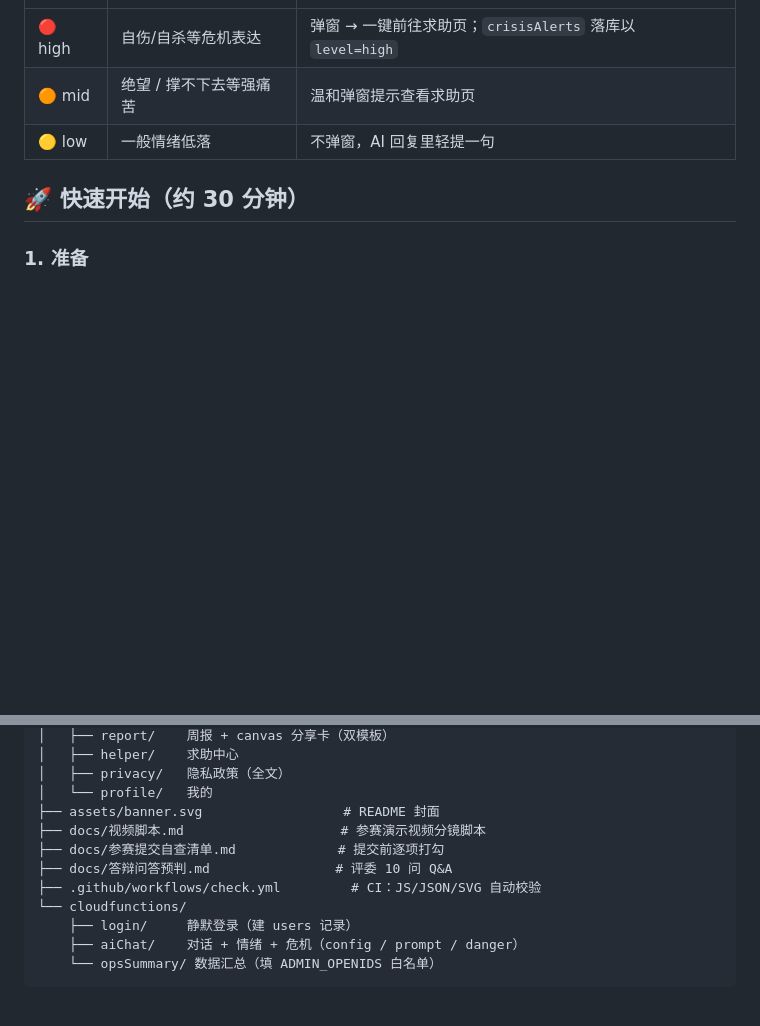
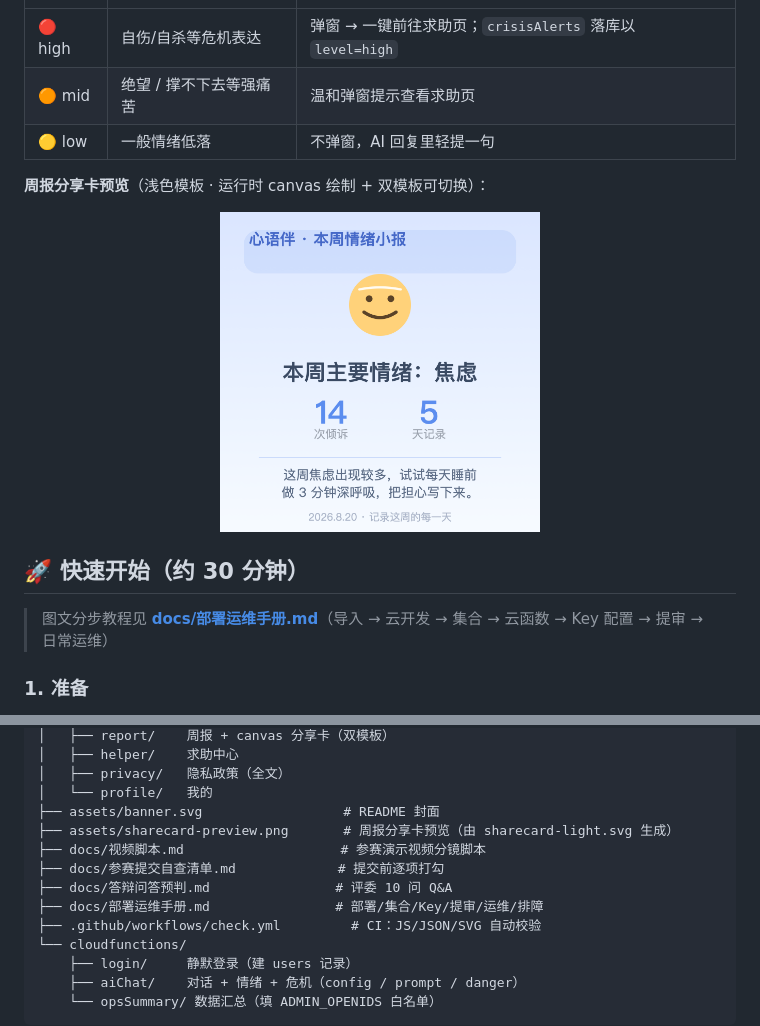
Before and after one commit to WyattJHayes/heartbuddy-miniprogram, a Markdown page: README.md, 2 parts joined by grey strips. Drawn GitHub-style; pictures changed too: assets/sharecard-preview.png (added); blank space fills up the shorter version.

Commit message:
feat: 输入栏⚡快捷面板 + 周报分享卡PNG预览 + 部署运维手册

```diff
--- a/README.md
+++ b/README.md
@@ -25,7 +25,13 @@
 | 🟠 mid | 绝望 / 撑不下去等强痛苦 | 温和弹窗提示查看求助页 |
 | 🟡 low | 一般情绪低落 | 不弹窗，AI 回复里轻提一句
 
+**周报分享卡预览**（浅色模板 · 运行时 canvas 绘制 + 双模板可切换）：
+
+<p align="center"><img src="assets/sharecard-preview.png" alt="周报分享卡预览" width="320"></p>
+
 ## 🚀 快速开始（约 30 分钟）
+
+> 图文分步教程见 **[docs/部署运维手册.md](docs/部署运维手册.md)**（导入 → 云开发 → 集合 → 云函数 → Key 配置 → 提审 → 日常运维）
 
 ### 1. 准备
 - 在 [mp.weixin.qq.com](https://mp.weixin.qq.com) 注册小程序，获得 **AppID**
@@ -84,9 +90,11 @@ heartbuddy-miniprogram/
 │   ├── privacy/   隐私政策（全文）
 │   └── profile/   我的
 ├── assets/banner.svg                  # README 封面
+├── assets/sharecard-preview.png       # 周报分享卡预览（由 sharecard-light.svg 生成）
 ├── docs/视频脚本.md                    # 参赛演示视频分镜脚本
 ├── docs/参赛提交自查清单.md             # 提交前逐项打勾
 ├── docs/答辩问答预判.md                # 评委 10 问 Q&A
+├── docs/部署运维手册.md                # 部署/集合/Key/提审/运维/排障
 ├── .github/workflows/check.yml         # CI：JS/JSON/SVG 自动校验
 └── cloudfunctions/
     ├── login/     静默登录（建 users 记录）
```
Also changed, not shown: docs/部署运维手册.md (added, +110 -0 lines), 4 other files.
